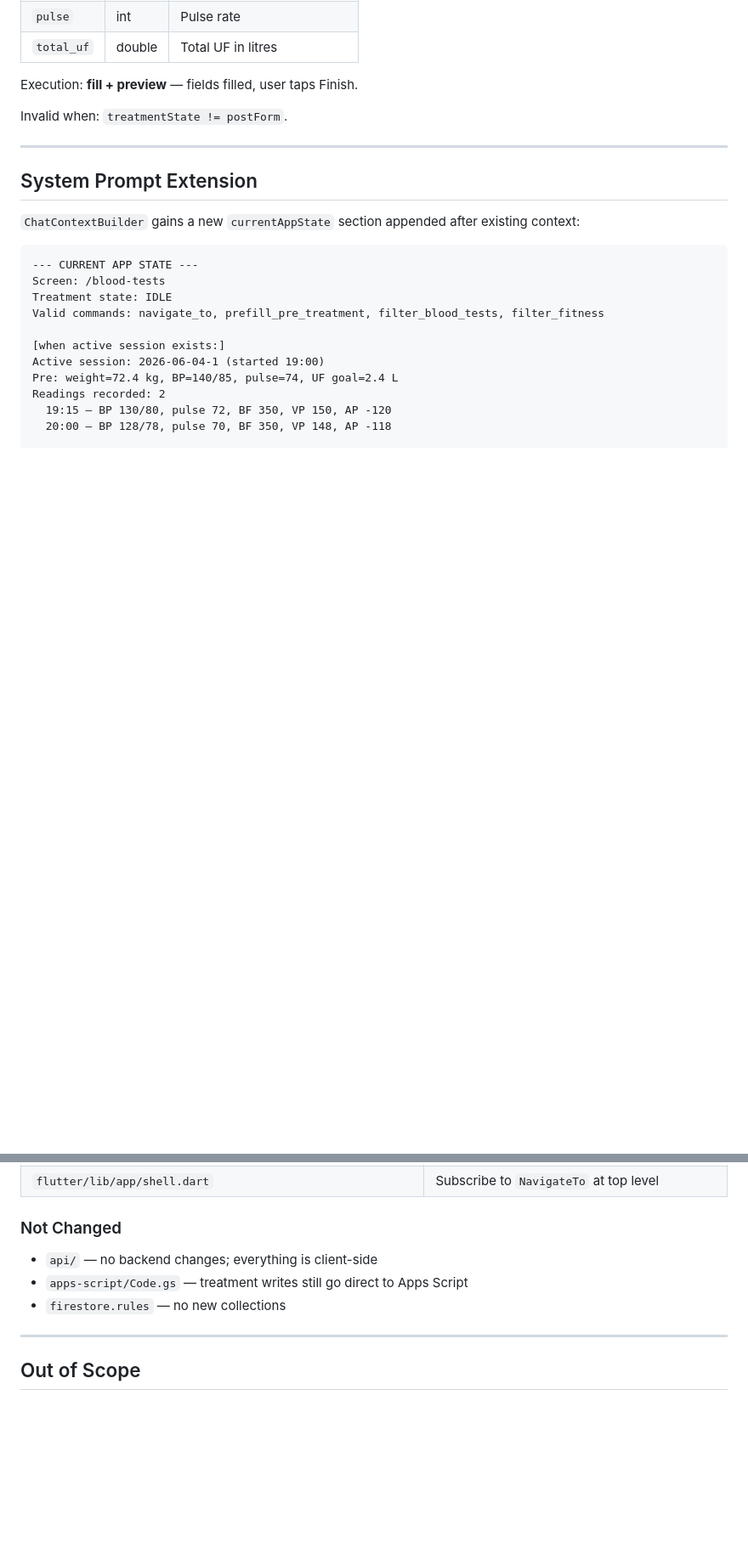
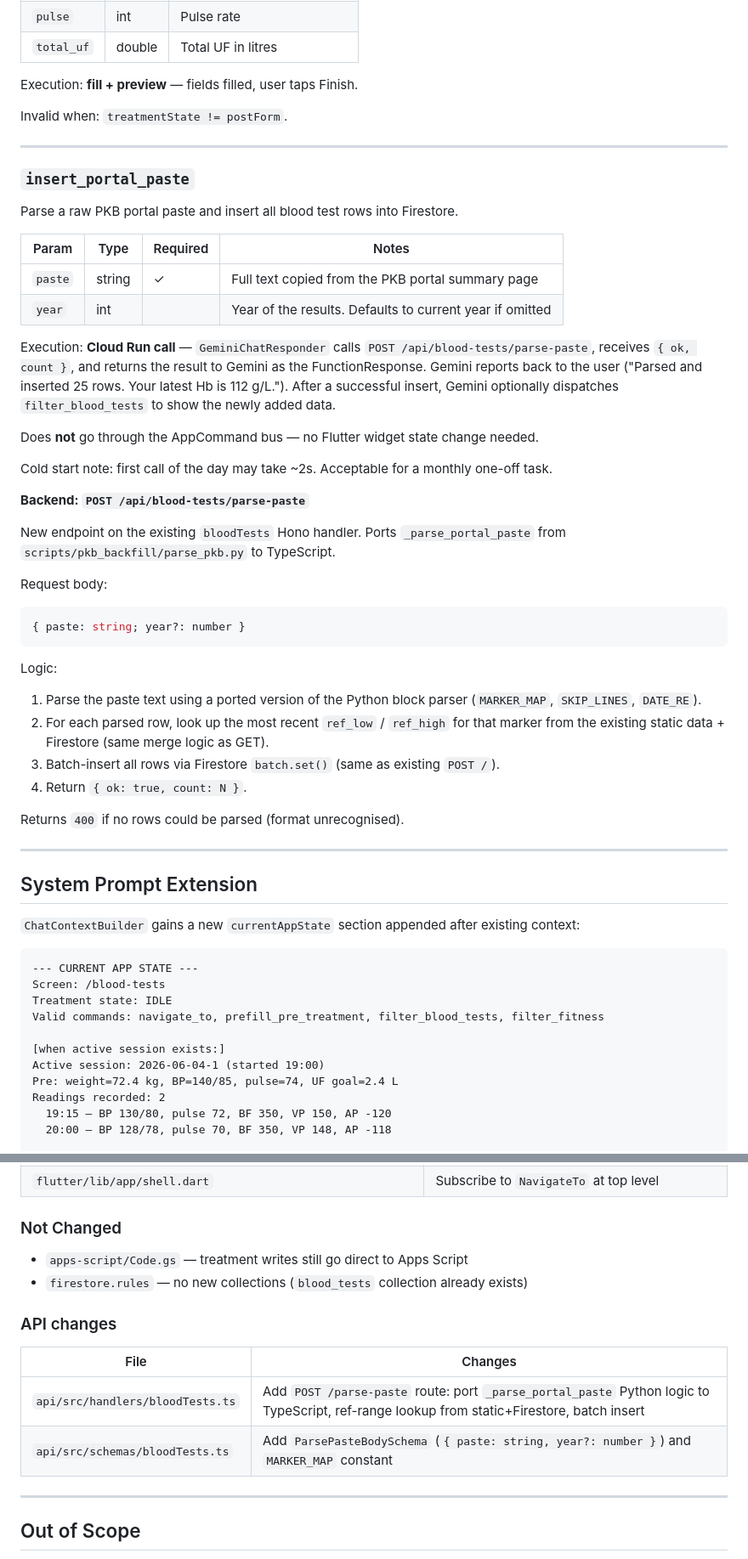
Before and after one commit to ntg2208/home-hemodialysis-tracker, a Markdown page: docs/superpowers/2026-06-04-ai-command-control.md, 2 parts joined by grey strips. Shown at 85% size. Rendered like a GitHub page; blank space fills up the shorter version.

Commit message:
Add insert_portal_paste tool + parse-paste Cloud Run endpoint
7th tool: data tool (not UI control) that calls POST /api/blood-tests/
parse-paste. Ports the Python PKB paste parser to TypeScript on the
existing bloodTests handler. Two tool categories clarified in spec:
6 in-process UI control tools + 1 Cloud Run data tool.

Co-Authored-By: Claude Sonnet 4.6 <noreply@anthropic.com>

````diff
--- a/docs/superpowers/2026-06-04-ai-command-control.md
+++ b/docs/superpowers/2026-06-04-ai-command-control.md
@@ -195,6 +199,39 @@ Pre-fill the post-treatment form.
 Execution: **fill + preview** — fields filled, user taps Finish.
 
 Invalid when: `treatmentState != postForm`.
+
+---
+
+### `insert_portal_paste`
+Parse a raw PKB portal paste and insert all blood test rows into Firestore.
+
+| Param | Type | Required | Notes |
+|---|---|---|---|
+| `paste` | string | ✓ | Full text copied from the PKB portal summary page |
+| `year` | int | | Year of the results. Defaults to current year if omitted |
+
+Execution: **Cloud Run call** — `GeminiChatResponder` calls `POST /api/blood-tests/parse-paste`, receives `{ ok, count }`, and returns the result to Gemini as the FunctionResponse. Gemini reports back to the user ("Parsed and inserted 25 rows. Your latest Hb is 112 g/L."). After a successful insert, Gemini optionally dispatches `filter_blood_tests` to show the newly added data.
+
+Does **not** go through the AppCommand bus — no Flutter widget state change needed.
+
+Cold start note: first call of the day may take ~2s. Acceptable for a monthly one-off task.
+
+**Backend: `POST /api/blood-tests/parse-paste`**
+
+New endpoint on the existing `bloodTests` Hono handler. Ports `_parse_portal_paste` from `scripts/pkb_backfill/parse_pkb.py` to TypeScript.
+
+Request body:
+```ts
+{ paste: string; year?: number }
+```
+
+Logic:
+1. Parse the paste text using a ported version of the Python block parser (`MARKER_MAP`, `SKIP_LINES`, `DATE_RE`).
+2. For each parsed row, look up the most recent `ref_low` / `ref_high` for that marker from the existing static data + Firestore (same merge logic as GET).
+3. Batch-insert all rows via Firestore `batch.set()` (same as existing `POST /`).
+4. Return `{ ok: true, count: N }`.
+
+Returns `400` if no rows could be parsed (format unrecognised).
 
 ---
 
@@ -451,9 +488,15 @@ When a prefill command is dispatched, the chat sheet animates to a collapsed min
 
 ### Not Changed
 
-- `api/` — no backend changes; everything is client-side
 - `apps-script/Code.gs` — treatment writes still go direct to Apps Script
-- `firestore.rules` — no new collections
+- `firestore.rules` — no new collections (`blood_tests` collection already exists)
+
+### API changes
+
+| File | Changes |
+|---|---|
+| `api/src/handlers/bloodTests.ts` | Add `POST /parse-paste` route: port `_parse_portal_paste` Python logic to TypeScript, ref-range lookup from static+Firestore, batch insert |
+| `api/src/schemas/bloodTests.ts` | Add `ParsePasteBodySchema` (`{ paste: string, year?: number }`) and `MARKER_MAP` constant |
 
 ---
 
````
Also changed, not shown: other parts of docs/superpowers/2026-06-04-ai-command-control.md (+7 -1 lines).
